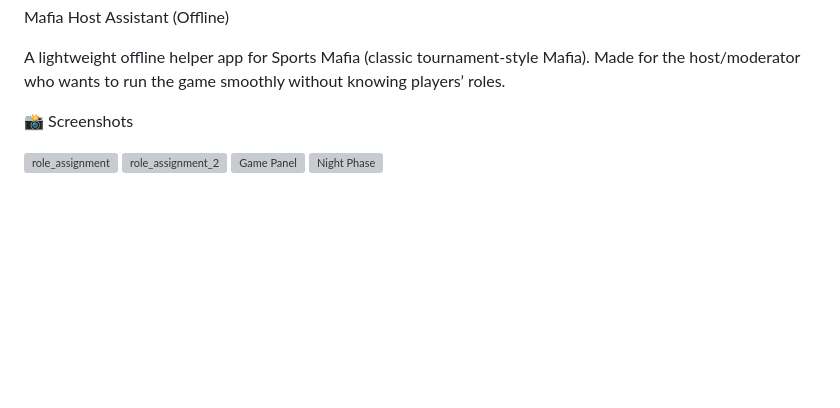
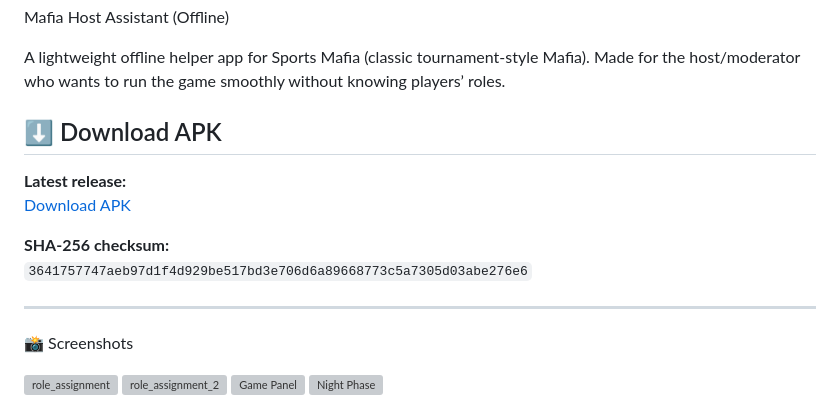
Before and after one commit to Cjlecap8899/mafia_host_app, a Markdown page: README.md, the part around the change. GitHub-like rendering; blank space fills up the shorter version; grey boxes are pictures that could not be loaded.

Commit message:
Add APK download link

```diff
--- a/README.md
+++ b/README.md
@@ -2,6 +2,18 @@ Mafia Host Assistant (Offline)
 
 A lightweight offline helper app for Sports Mafia (classic tournament-style Mafia).
 Made for the host/moderator who wants to run the game smoothly without knowing players’ roles.
+
+## ⬇️ Download APK
+
+**Latest release:**
+[Download APK](https://github.com/Cjlecap8899/mafia_host_app/releases/download/v1.0.0/mafia_host_app_v1.0.0.apk)
+
+
+**SHA-256 checksum:**
+`3641757747aeb97d1f4d929be517bd3e706d6a89668773c5a7305d03abe276e6`
+
+---
+
 
 📸 Screenshots
 
```
